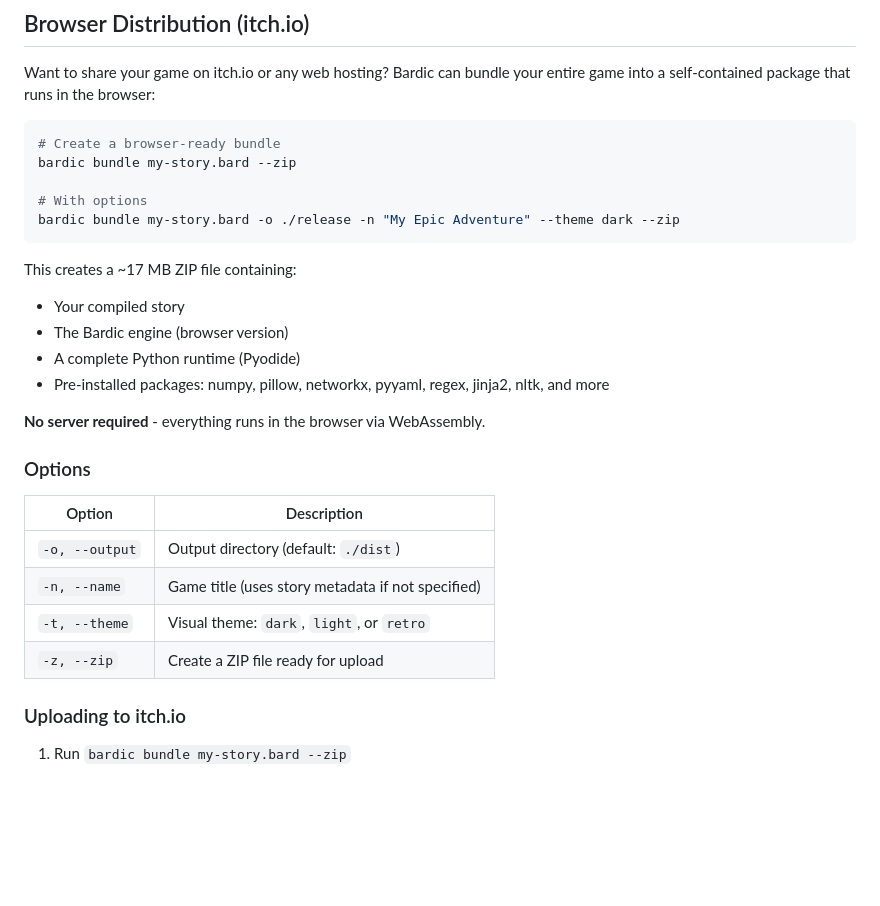
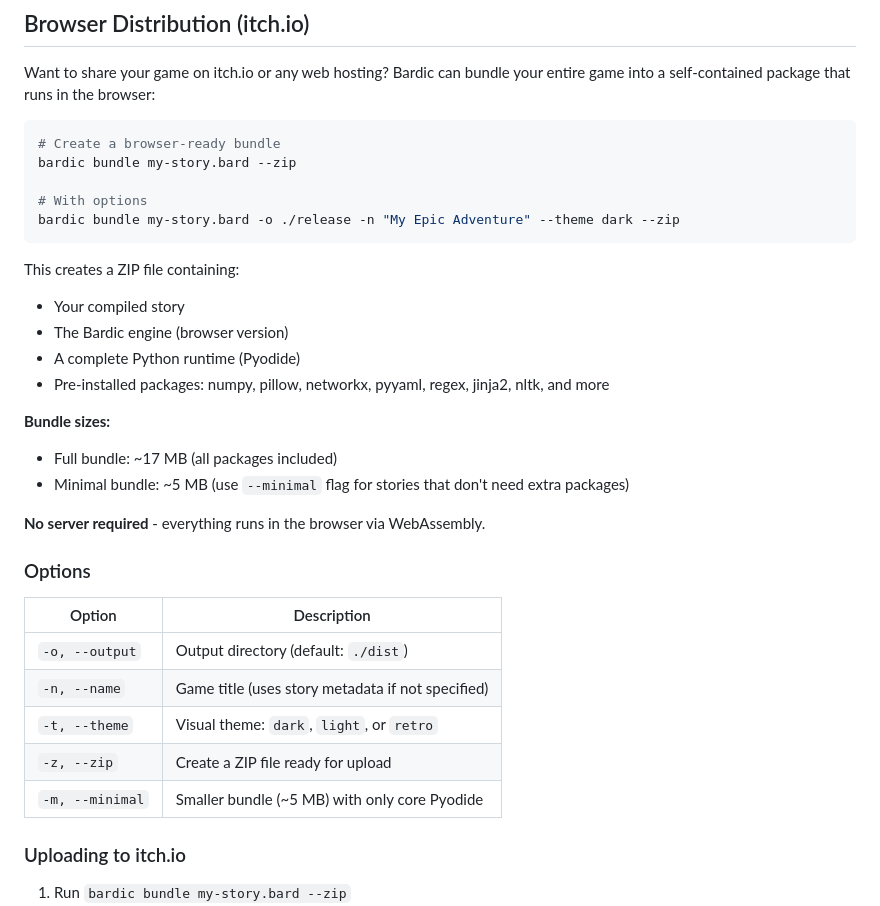
Before and after one commit to katelouie/bardic, a Markdown page: README.md, the part around the change. Drawn GitHub-style; blank space fills up the shorter version.

Commit message:
Update readme and todo for HTML distribution and options

````diff
--- a/README.md
+++ b/README.md
@@ -173,11 +173,15 @@ bardic bundle my-story.bard --zip
 bardic bundle my-story.bard -o ./release -n "My Epic Adventure" --theme dark --zip
 ```
 
-This creates a ~17 MB ZIP file containing:
+This creates a ZIP file containing:
 - Your compiled story
 - The Bardic engine (browser version)
 - A complete Python runtime (Pyodide)
 - Pre-installed packages: numpy, pillow, networkx, pyyaml, regex, jinja2, nltk, and more
+
+**Bundle sizes:**
+- Full bundle: ~17 MB (all packages included)
+- Minimal bundle: ~5 MB (use `--minimal` flag for stories that don't need extra packages)
 
 **No server required** - everything runs in the browser via WebAssembly.
 
@@ -189,6 +193,7 @@ This creates a ~17 MB ZIP file containing:
 | `-n, --name` | Game title (uses story metadata if not specified) |
 | `-t, --theme` | Visual theme: `dark`, `light`, or `retro` |
 | `-z, --zip` | Create a ZIP file ready for upload |
+| `-m, --minimal` | Smaller bundle (~5 MB) with only core Pyodide |
 
 ### Uploading to itch.io
 
````
Also changed, not shown: TODO.md (+6 -0 lines).
